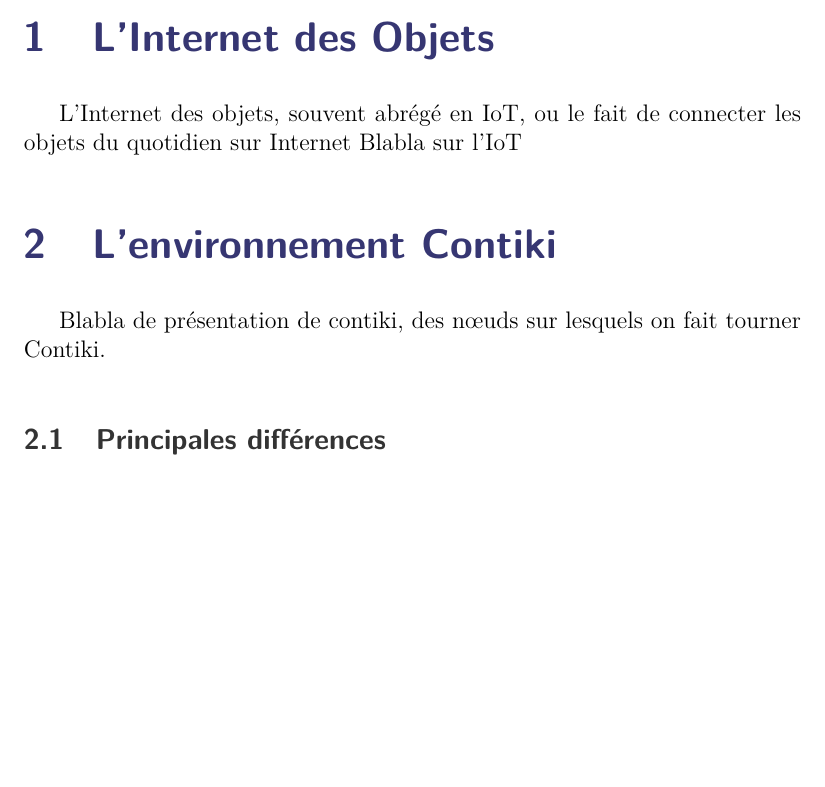
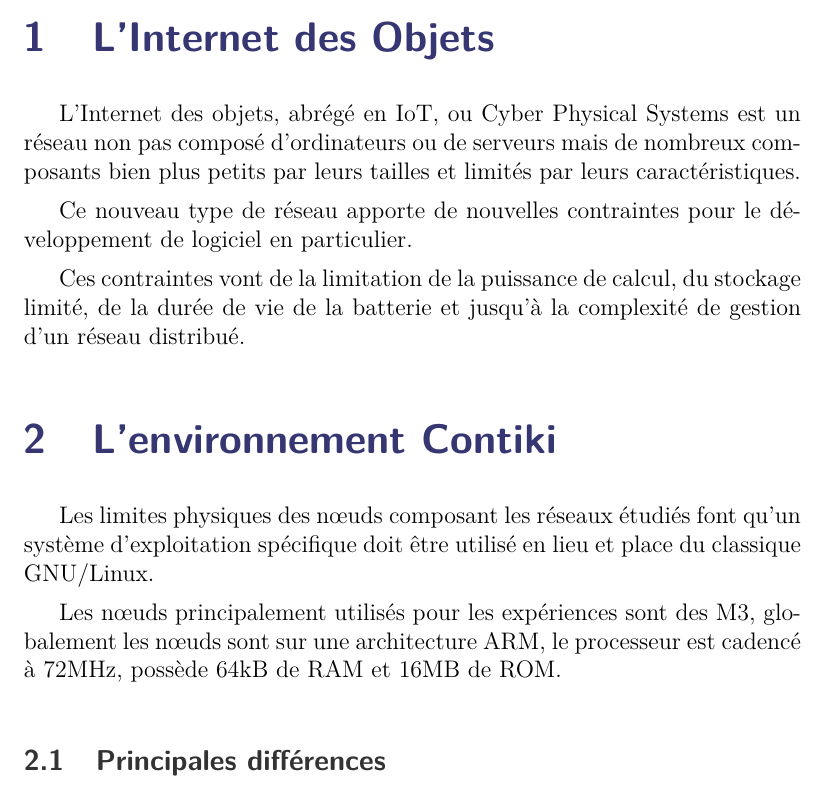
Before and after one commit to AlexandreRio/rapport-de-stage-2015, a LaTeX document (rapport.tex, which reads partie1.tex): part of page 9 of 14, cut so that both start at the same text, the shorter picture padded with empty space. Compiled offline with pdfLaTeX.

Commit message:
add stuff about context

```diff
--- a/partie1.tex
+++ b/partie1.tex
@@ -1,11 +1,16 @@
 \section{L'Internet des Objets}
 
-L'Internet des objets, souvent abrégé en IoT, ou le fait de connecter les objets du quotidien sur Internet
-Blabla sur l'IoT
+L'Internet des objets, abrégé en IoT, ou Cyber Physical Systems est un réseau non pas composé d'ordinateurs ou de serveurs mais de nombreux composants bien plus petits par leurs tailles et limités par leurs caractéristiques.
+
+Ce nouveau type de réseau apporte de nouvelles contraintes pour le développement de logiciel en particulier.
+
+Ces contraintes vont de la limitation de la puissance de calcul, du stockage limité, de la durée de vie de la batterie et jusqu'à la complexité de gestion d'un réseau distribué.
 
 \section{L'environnement Contiki}
 
-Blabla de présentation de contiki, des nœuds sur lesquels on fait tourner Contiki.
+Les limites physiques des nœuds composant les réseaux étudiés font qu'un système d'exploitation spécifique doit être utilisé en lieu et place du classique GNU/Linux.
+
+Les nœuds principalement utilisés pour les expériences sont des M3, globalement les nœuds sont sur une architecture ARM, le processeur est cadencé à 72MHz, possède 64kB de RAM et 16MB de ROM.
 
 \subsection{Principales différences}
 
```
